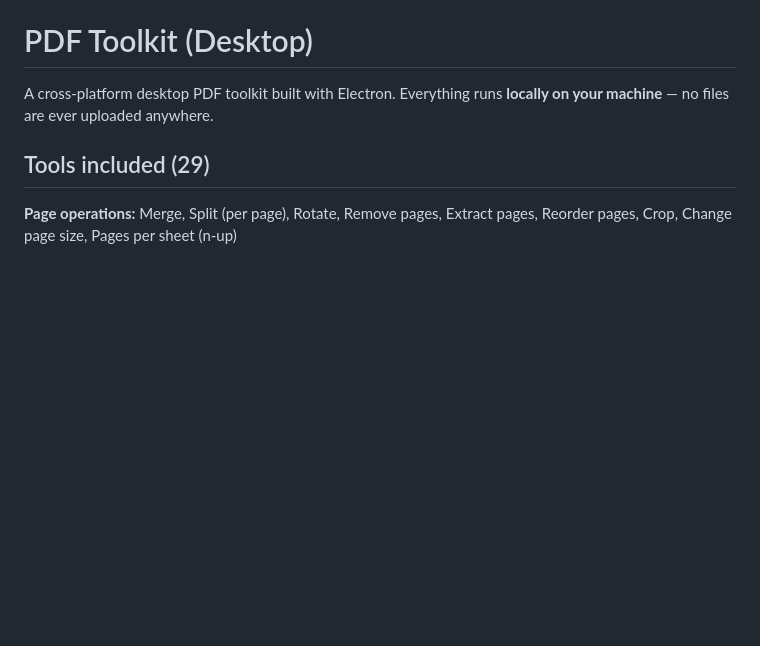
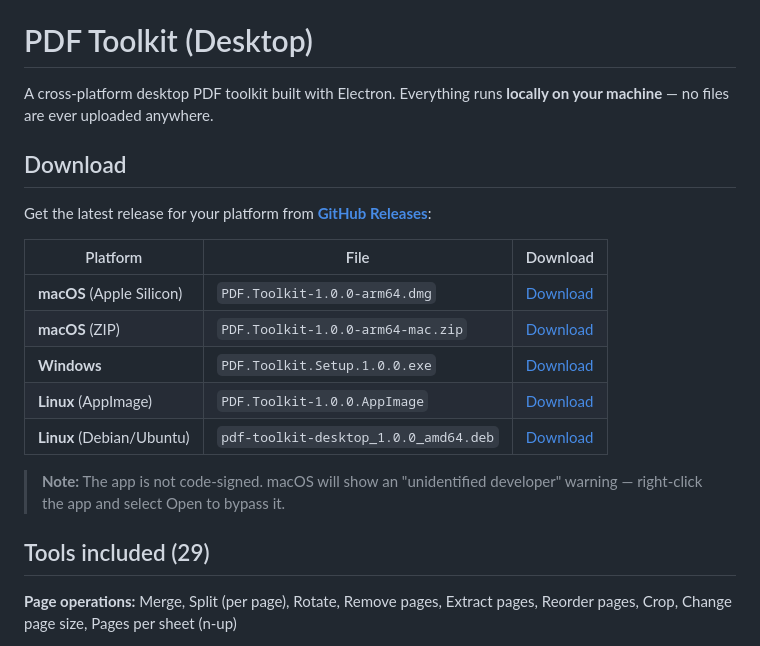
Before and after one commit to udaydomadiya08/documentools, a Markdown page: README.md, the part around the change. Drawn GitHub-style; blank space fills up the shorter version.

Commit message:
Add download links to README

```diff
--- a/README.md
+++ b/README.md
@@ -2,6 +2,20 @@
 
 A cross-platform desktop PDF toolkit built with Electron. Everything runs
 **locally on your machine** — no files are ever uploaded anywhere.
+
+## Download
+
+Get the latest release for your platform from [**GitHub Releases**](https://github.com/udaydomadiya08/documentools/releases/tag/v1.0.0):
+
+| Platform | File | Download |
+|----------|------|----------|
+| **macOS** (Apple Silicon) | `PDF.Toolkit-1.0.0-arm64.dmg` | [Download](https://github.com/udaydomadiya08/documentools/releases/download/v1.0.0/PDF.Toolkit-1.0.0-arm64.dmg) |
+| **macOS** (ZIP) | `PDF.Toolkit-1.0.0-arm64-mac.zip` | [Download](https://github.com/udaydomadiya08/documentools/releases/download/v1.0.0/PDF.Toolkit-1.0.0-arm64-mac.zip) |
+| **Windows** | `PDF.Toolkit.Setup.1.0.0.exe` | [Download](https://github.com/udaydomadiya08/documentools/releases/download/v1.0.0/PDF.Toolkit.Setup.1.0.0.exe) |
+| **Linux** (AppImage) | `PDF.Toolkit-1.0.0.AppImage` | [Download](https://github.com/udaydomadiya08/documentools/releases/download/v1.0.0/PDF.Toolkit-1.0.0.AppImage) |
+| **Linux** (Debian/Ubuntu) | `pdf-toolkit-desktop_1.0.0_amd64.deb` | [Download](https://github.com/udaydomadiya08/documentools/releases/download/v1.0.0/pdf-toolkit-desktop_1.0.0_amd64.deb) |
+
+> **Note:** The app is not code-signed. macOS will show an "unidentified developer" warning — right-click the app and select Open to bypass it.
 
 ## Tools included (29)
 
```
